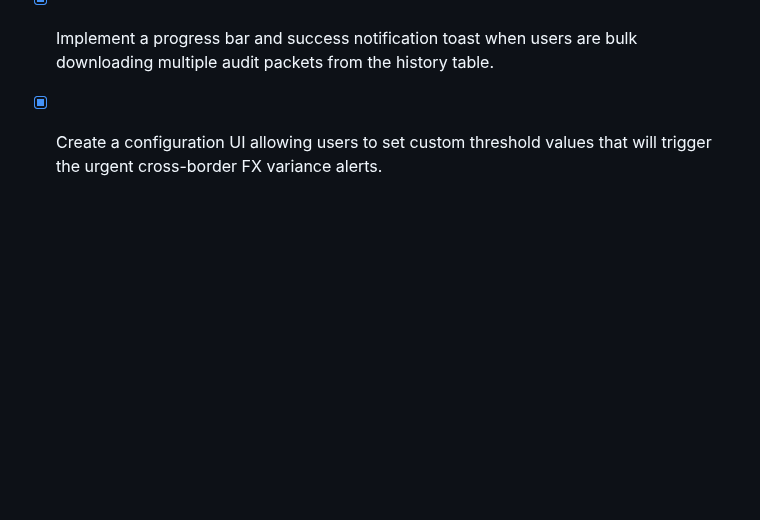
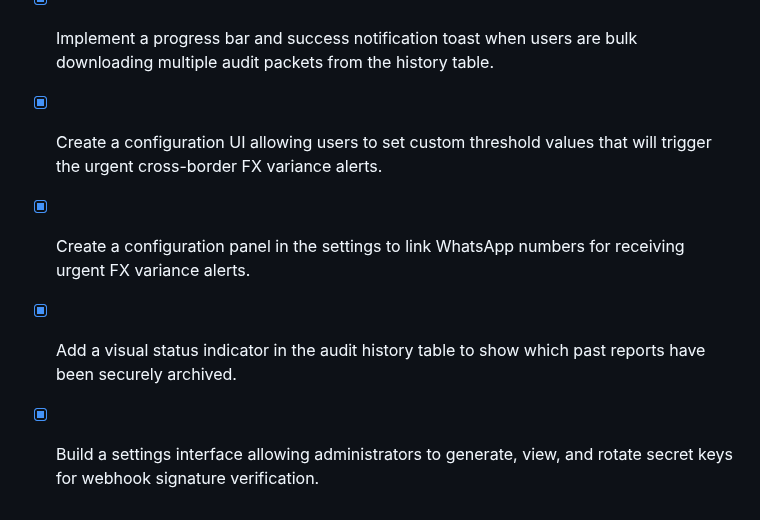
Before and after one commit to EzraMpapi/SMARTMANAGER-MANUS, a Markdown page: todo.md, the part around the change. Rendered like a GitHub page; blank space fills up the shorter version.

Commit message:
Checkpoint: Successfully added WhatsApp number configuration for urgent FX variance alerts, secure archive status indicators in audit history, and administrator secret-key generation, viewing, and rotation controls for webhook signature verification. All 104 test files and 346 automated tests pass successfully. Changes are published live.

```diff
--- a/todo.md
+++ b/todo.md
@@ -782,3 +782,6 @@
 - [x] Add a visual breakdown chart inside the FX Variance Financial Impact Widget to show the variances categorized by specific currency pairs.
 - [x] Implement a progress bar and success notification toast when users are bulk downloading multiple audit packets from the history table.
 - [x] Create a configuration UI allowing users to set custom threshold values that will trigger the urgent cross-border FX variance alerts.
+- [x] Create a configuration panel in the settings to link WhatsApp numbers for receiving urgent FX variance alerts.
+- [x] Add a visual status indicator in the audit history table to show which past reports have been securely archived.
+- [x] Build a settings interface allowing administrators to generate, view, and rotate secret keys for webhook signature verification.
```
